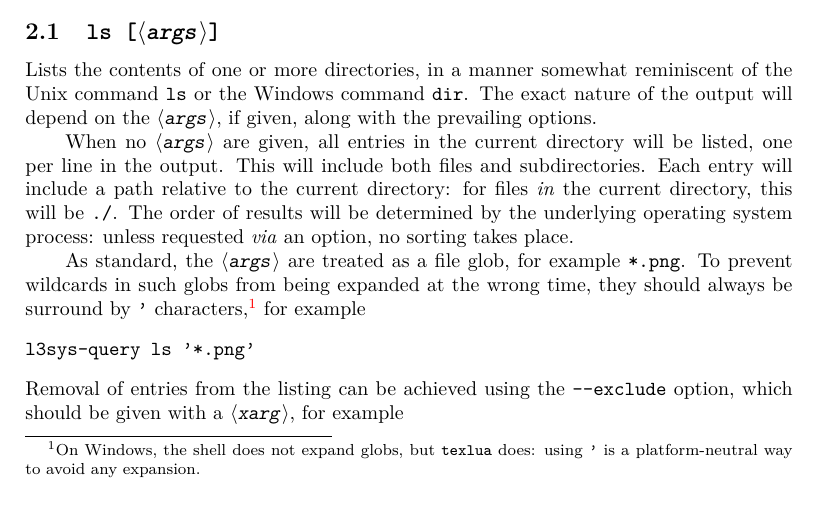
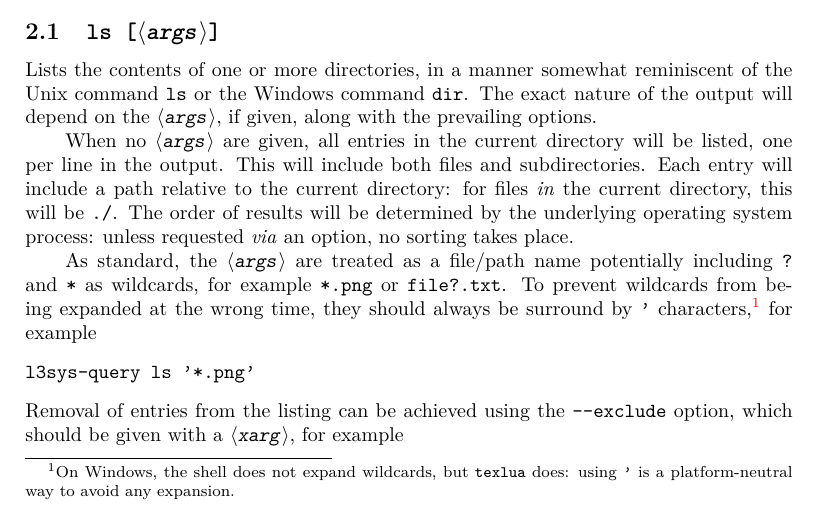
Before and after one commit to latex3/l3sys-query, a LaTeX document (l3sys-query.tex): part of page 2 of 3, cut so that both start at the same text. Compiled offline with pdfLaTeX.

Commit message:
Describe file spec. as 'wildcards' not 'globs'
Avoids confusion as we support only Windows-like ones.

```diff
--- a/l3sys-query.tex
+++ b/l3sys-query.tex
@@ -127,11 +127,12 @@ directory: for files \emph{in} the current directory, this will be |./|. The
 order of results will be determined by the underlying operating system process:
 unless requested \emph{via} an option, no sorting takes place.
 
-As standard, the \meta{args} are treated as a file glob, for example |*.png|. To
-prevent wildcards in such globs from being expanded at the wrong time, they
-should always be surround by |'| characters,\footnote{On Windows, the shell does
-not expand globs, but \texttt{texlua} does: using \texttt{'} is a
-platform-neutral way to avoid any expansion.} for example
+As standard, the \meta{args} are treated as a file/path name potentially
+including |?| and |*| as wildcards, for example |*.png| or |file?.txt|. To
+prevent wildcards from being expanded at the wrong time, they should always be
+surround by |'| characters,\footnote{On Windows, the shell does not expand
+wildcards, but \texttt{texlua} does: using \texttt{'} is a platform-neutral way
+to avoid any expansion.} for example
 \begin{verbatim}
   l3sys-query ls '*.png'
 \end{verbatim}
```
